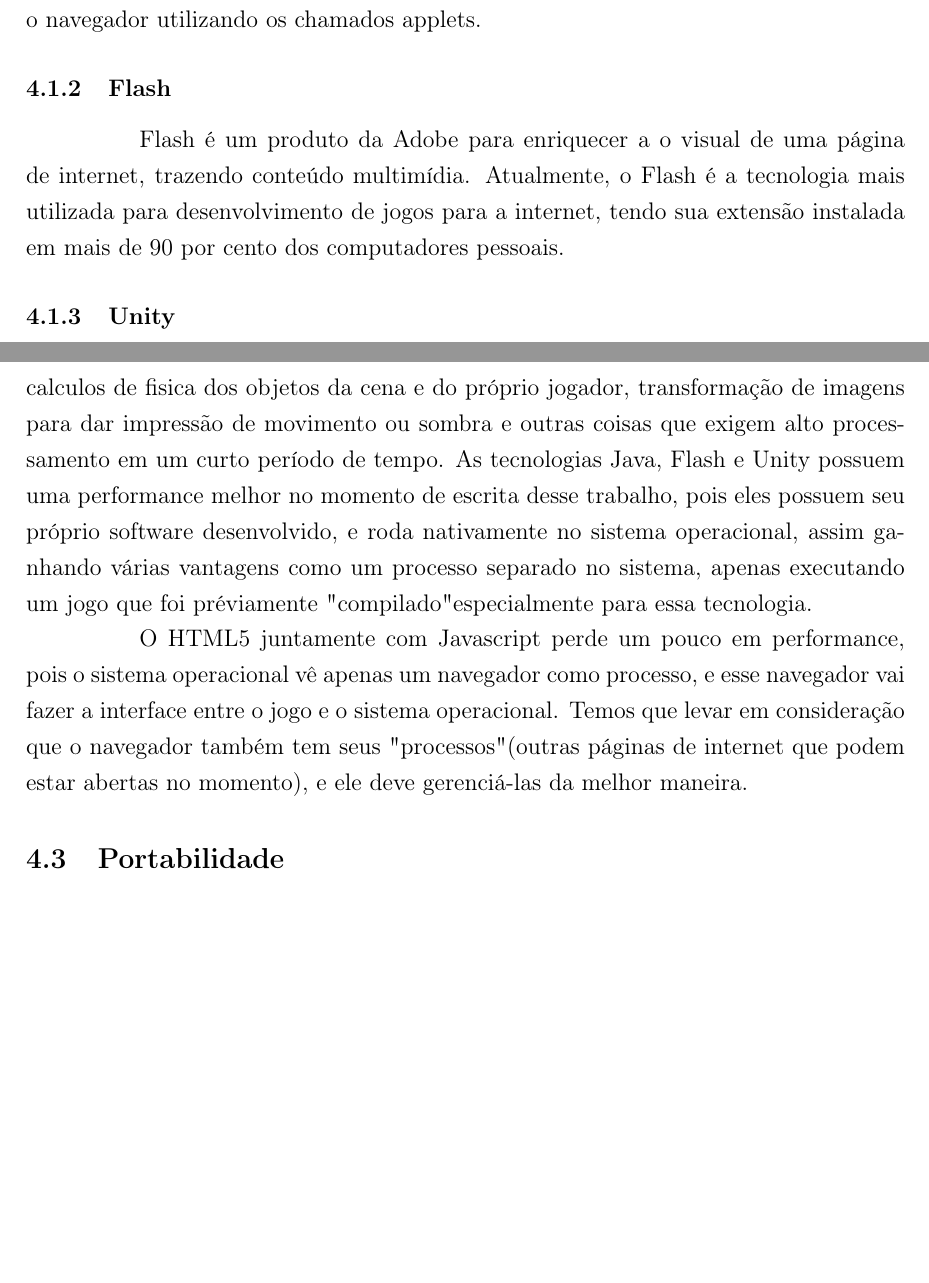
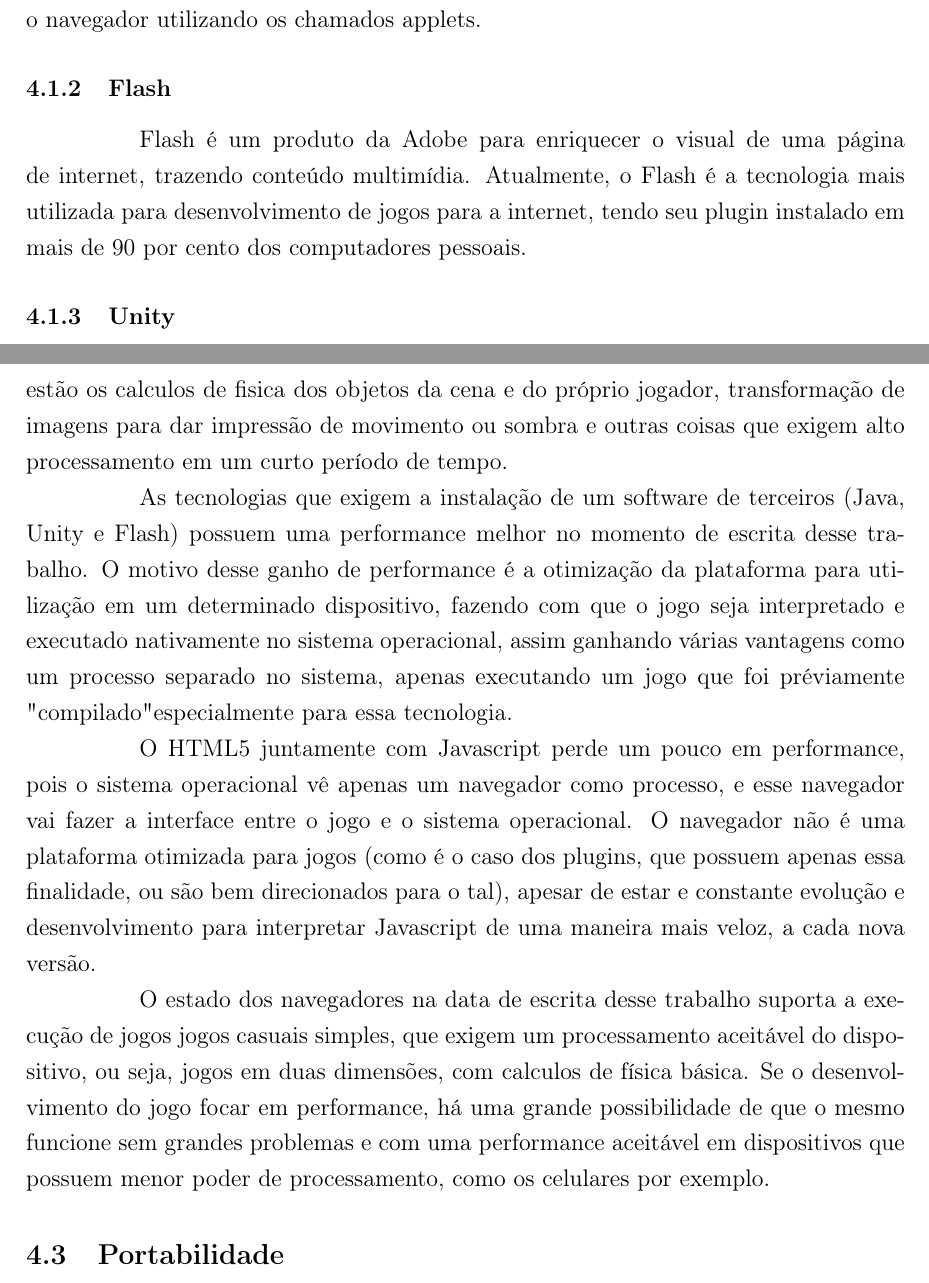
Before and after one commit to PotHix/tcc, a LaTeX thesis (tcc.tex, which reads cap-comparacao_com_tecnologias_atuais.tex): two parts of pages 20 and 21 of 24 before the commit and two parts of pages 20 and 21 of 25 after it, joined at a grey line, cut so that both start at the same text, the shorter picture padded with empty space. Compiled offline with pdfLaTeX; a LaTeX package or settings file that is missing is left out.

Commit message:
Adicionando mais texto sobre performance

```diff
--- a/cap-comparacao_com_tecnologias_atuais.tex
+++ b/cap-comparacao_com_tecnologias_atuais.tex
@@ -20,14 +20,15 @@ Java foi uma das primeiras tecnologias a ser aplicadas sobre os
 navegadores, logo após a criação do Java, quando a tecnologia foi
 portada uma facil execução sobre o navegador utilizando os chamados
 applets.
+%http://javaboutique.internet.com/tutorials/Java_Game_Programming/
 %TODO: Escrever mais sobre os applets e sua utilização
 
 \subsubsection{Flash}
 
-Flash é um produto da Adobe para enriquecer a o visual de uma página
+Flash é um produto da Adobe para enriquecer o visual de uma página
 de internet, trazendo conteúdo multimídia. Atualmente, o Flash é a
 tecnologia mais utilizada para desenvolvimento de jogos para a
-internet, tendo sua extensão instalada em mais de 90 por cento dos
+internet, tendo seu plugin instalado em mais de 90 por cento dos
 computadores pessoais.
 
 %FIXME: Achar algumas referencias do flash como produto mais utilizado
@@ -51,25 +52,36 @@ Performance é um assunto muito discutido no densenvolvimento de jogos
 pois os jogos consomem muito recurso do dispositivo em que estão
 executando, pois estão, entre outras coisas, em constante execução, fazendo
 calculos diversos para situar o jogador dentro do jogo, por exemplo.
-Entre esses calculos, dependendo do jogo, estão calculos de fisica dos
+Entre esses calculos, dependendo do jogo, estão os calculos de fisica dos
 objetos da cena e do próprio jogador, transformação de imagens para
 dar impressão de movimento ou sombra e outras coisas que exigem alto
 processamento em um curto período de tempo.
-As tecnologias Java, Flash e Unity possuem uma performance melhor no
-momento de escrita desse trabalho, pois eles possuem seu próprio
-software desenvolvido, e roda nativamente no sistema operacional,
-assim ganhando várias vantagens como um processo separado no sistema,
-apenas executando um jogo que foi préviamente "compilado"
-especialmente para essa tecnologia.
+
+As tecnologias que exigem a instalação de um software de terceiros
+(Java, Unity e Flash) possuem uma performance melhor no
+momento de escrita desse trabalho. O motivo desse ganho de performance
+é a otimização da plataforma para utilização em um determinado
+dispositivo, fazendo com que o jogo seja interpretado e executado
+nativamente no sistema operacional, assim ganhando várias
+vantagens como um processo separado no sistema, apenas executando um
+jogo que foi préviamente "compilado" especialmente para essa tecnologia.
 
 O HTML5 juntamente com Javascript perde um pouco em performance, pois
 o sistema operacional vê apenas um navegador como processo, e esse
 navegador vai fazer a interface entre o jogo e o sistema operacional.
-Temos que levar em consideração que o navegador também tem seus
-"processos" (outras páginas de internet que podem estar abertas no
-momento), e ele deve gerenciá-las da melhor maneira.
+O navegador não é uma plataforma otimizada para jogos (como é o caso
+dos plugins, que possuem apenas essa finalidade, ou são bem
+direcionados para o tal), apesar de estar e constante evolução e
+desenvolvimento para interpretar Javascript de uma maneira mais veloz,
+a cada nova versão.
 
-%TODO: Continuar escrevendo essa parte, ainda está pela metade
+O estado dos navegadores na data de escrita desse
+trabalho suporta a execução de jogos jogos casuais simples, que exigem
+um processamento aceitável do dispositivo, ou seja, jogos em duas
+dimensões, com calculos de física básica. Se o desenvolvimento do jogo
+focar em performance, há uma grande possibilidade de que o mesmo
+funcione sem grandes problemas e com uma performance aceitável em dispositivos
+que possuem menor poder de processamento, como os celulares por exemplo.
 
 \subsection{Portabilidade}
 
```
Also changed, not shown: cap-comparacao_com_tecnologias_atuais.tex (1 more changed lines).
